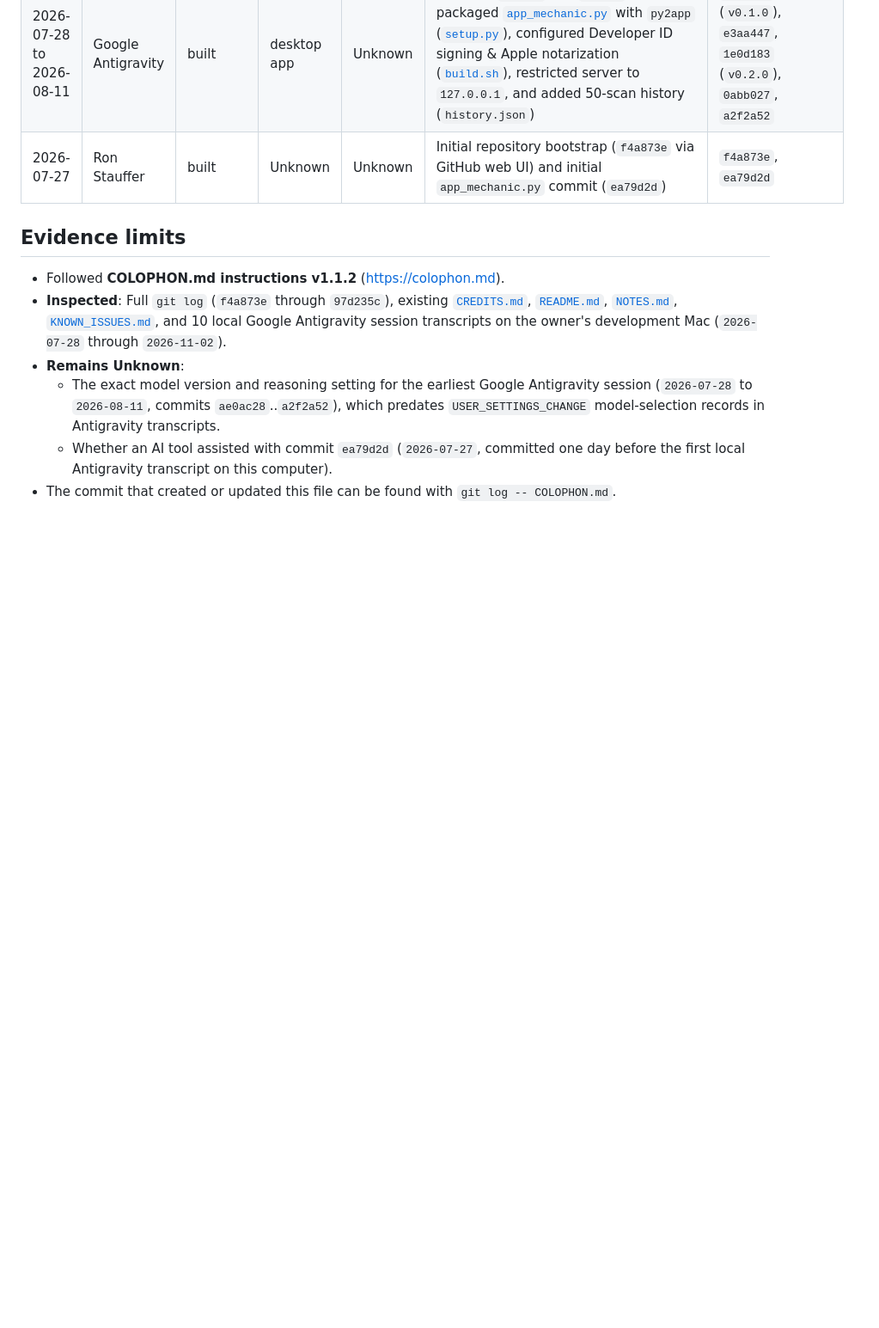
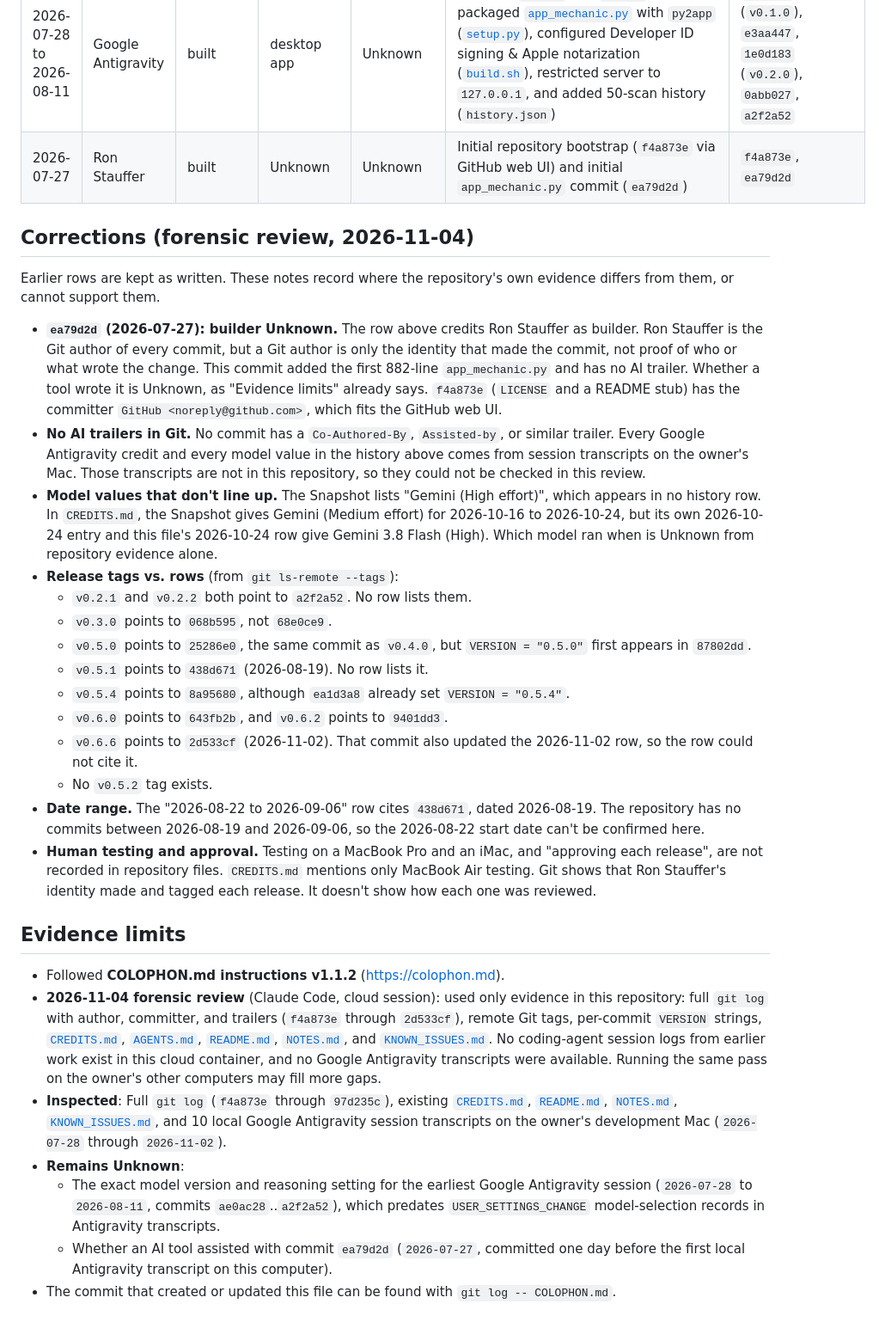
Before and after one commit to liederdigital/app-mechanic, a Markdown page: COLOPHON.md, the part around one of its changes. Shown at 86% size. GitHub-like rendering; blank space fills up the shorter version.

Commit message:
Forensic review of COLOPHON.md against repository evidence
Add a reviewed row and a Corrections section noting where git history
and tags differ from, or cannot confirm, earlier entries. Earlier rows
are kept unchanged.

Co-Authored-By: Claude Opus 5.5 <noreply@anthropic.com>
Claude-Session: https://claude.ai/code/session_01QPeEw5a9J7W5vLoXFyxD3k

```diff
--- a/COLOPHON.md
+++ b/COLOPHON.md
@@ -39,9 +40,61 @@ Ron Stauffer directed the product architecture, feature roadmap, catalog accurac
 | 2026-07-28 to 2026-08-11 | Google Antigravity | built | desktop app | Unknown | Releases `v0.1.0` and `v0.2.0`: packaged [`app_mechanic.py`](app_mechanic.py) with `py2app` ([`setup.py`](setup.py)), configured Developer ID signing & Apple notarization ([`build.sh`](build.sh)), restricted server to `127.0.0.1`, and added 50-scan history (`history.json`) | `ae0ac28` (`v0.1.0`), `e3aa447`, `1e0d183` (`v0.2.0`), `0abb027`, `a2f2a52` |
 | 2026-07-27 | Ron Stauffer | built | Unknown | Unknown | Initial repository bootstrap (`f4a873e` via GitHub web UI) and initial `app_mechanic.py` commit (`ea79d2d`) | `f4a873e`, `ea79d2d` |
 
+## Corrections (forensic review, 2026-11-04)
+
+Earlier rows are kept as written. These notes record where the repository's
+own evidence differs from them, or cannot support them.
+
+- **`ea79d2d` (2026-07-27): builder Unknown.** The row above credits Ron
+  Stauffer as builder. Ron Stauffer is the Git author of every commit, but a
+  Git author is only the identity that made the commit, not proof of who or
+  what wrote the change. This commit added the first 882-line
+  `app_mechanic.py` and has no AI trailer. Whether a tool wrote it is Unknown,
+  as "Evidence limits" already says. `f4a873e` (`LICENSE` and a README stub)
+  has the committer `GitHub <noreply@github.com>`, which fits the GitHub web
+  UI.
+- **No AI trailers in Git.** No commit has a `Co-Authored-By`, `Assisted-by`,
+  or similar trailer. Every Google Antigravity credit and every model value in
+  the history above comes from session transcripts on the owner's Mac. Those
+  transcripts are not in this repository, so they could not be checked in
+  this review.
+- **Model values that don't line up.** The Snapshot lists "Gemini (High
+  effort)", which appears in no history row. In `CREDITS.md`, the Snapshot gives
+  Gemini (Medium effort) for 2026-10-16 to 2026-10-24, but its own 2026-10-24
+  entry and this file's 2026-10-24 row give Gemini 3.8 Flash (High). Which
+  model ran when is Unknown from repository evidence alone.
+- **Release tags vs. rows** (from `git ls-remote --tags`):
+  - `v0.2.1` and `v0.2.2` both point to `a2f2a52`. No row lists them.
+  - `v0.3.0` points to `068b595`, not `68e0ce9`.
+  - `v0.5.0` points to `25286e0`, the same commit as `v0.4.0`, but
+    `VERSION = "0.5.0"` first appears in `87802dd`.
+  - `v0.5.1` points to `438d671` (2026-08-19). No row lists it.
+  - `v0.5.4` points to `8a95680`, although `ea1d3a8` already set
+    `VERSION = "0.5.4"`.
+  - `v0.6.0` points to `643fb2b`, and `v0.6.2` points to `9401dd3`.
+  - `v0.6.6` points to `2d533cf` (2026-11-02). That commit also updated the
+    2026-11-02 row, so the row could not cite it.
+  - No `v0.5.2` tag exists.
+- **Date range.** The "2026-08-22 to 2026-09-06" row cites `438d671`, dated
+  2026-08-19. The repository has no commits between 2026-08-19 and
+  2026-09-06, so the 2026-08-22 start date can't be confirmed here.
+- **Human testing and approval.** Testing on a MacBook Pro and an iMac, and
+  "approving each release", are not recorded in repository files. `CREDITS.md`
+  mentions only MacBook Air testing. Git shows that Ron Stauffer's identity
+  made and tagged each release. It doesn't show how each one was reviewed.
+
 ## Evidence limits
 
 - Followed **COLOPHON.md instructions v1.1.2** (https://colophon.md).
+- **2026-11-04 forensic review** (Claude Code, cloud session): used only
+  evidence in this repository: full `git log` with author, committer, and
+  trailers (`f4a873e` through `2d533cf`), remote Git tags, per-commit `VERSION`
+  strings, [`CREDITS.md`](CREDITS.md), [`AGENTS.md`](AGENTS.md),
+  [`README.md`](README.md), [`NOTES.md`](NOTES.md), and
+  [`KNOWN_ISSUES.md`](KNOWN_ISSUES.md). No coding-agent session logs from
+  earlier work exist in this cloud container, and no Google Antigravity
+  transcripts were available. Running the same pass on the owner's other
+  computers may fill more gaps.
 - **Inspected**: Full `git log` (`f4a873e` through `97d235c`), existing [`CREDITS.md`](CREDITS.md), [`README.md`](README.md), [`NOTES.md`](NOTES.md), [`KNOWN_ISSUES.md`](KNOWN_ISSUES.md), and 10 local Google Antigravity session transcripts on the owner's development Mac (`2026-07-28` through `2026-11-02`).
 - **Remains Unknown**:
   - The exact model version and reasoning setting for the earliest Google Antigravity session (`2026-07-28` to `2026-08-11`, commits `ae0ac28`..`a2f2a52`), which predates `USER_SETTINGS_CHANGE` model-selection records in Antigravity transcripts.
```
Also changed, not shown: other parts of COLOPHON.md (+2 -1 lines).
